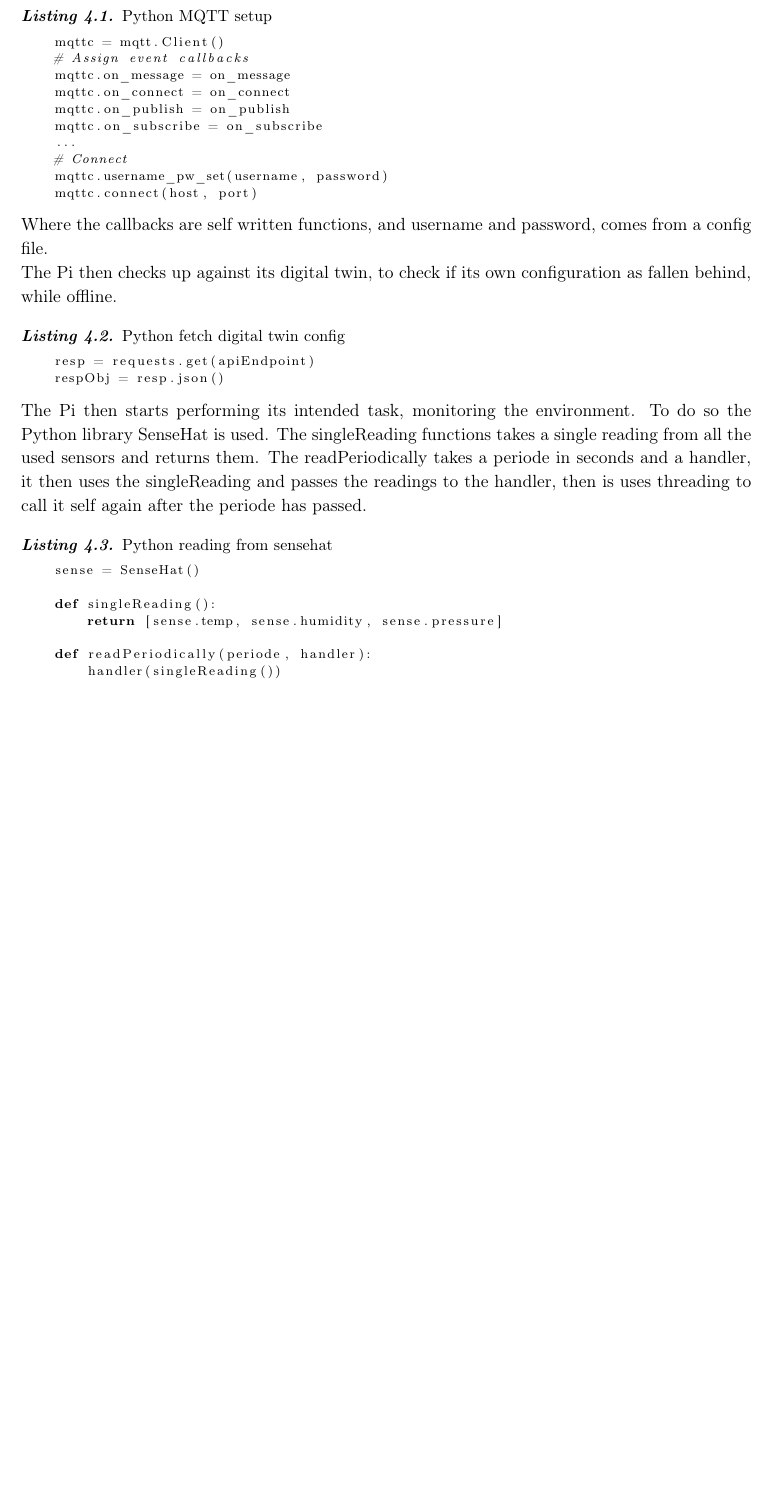
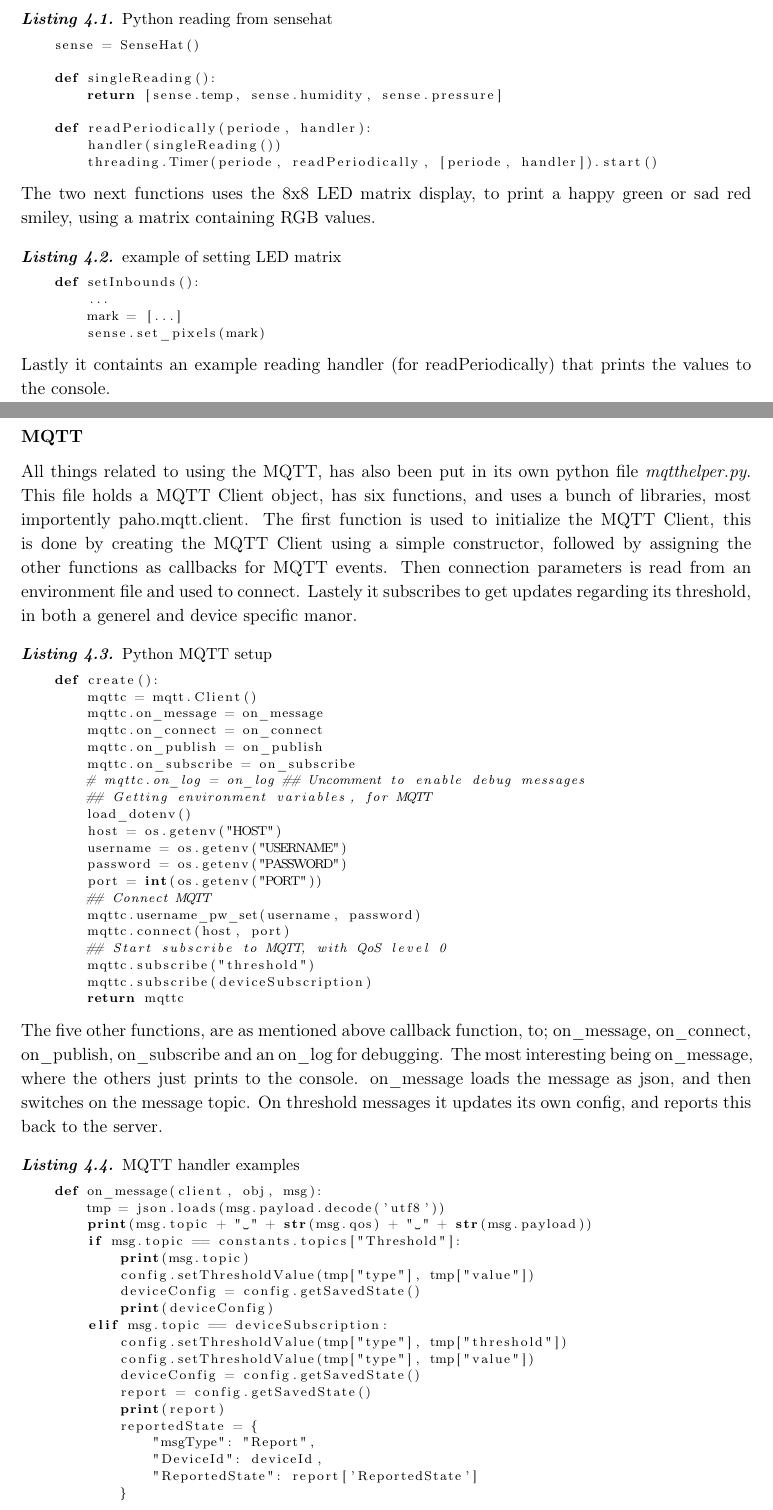
Before and after one commit to AlexKarlsen/IoT-Technology-Course, a LaTeX document (docs/IoTReport.tex, which reads docs/sections/system/software/raspberrypi.tex): part of page 8 of 17 before the commit and two parts of pages 8 and 9 of 19 after it, the two joined at a grey line, cut so that both start at the same text, the shorter picture padded with empty space. Compiled offline with pdfLaTeX.

Commit message:
updated device description

```diff
--- a/docs/sections/system/software/raspberrypi.tex
+++ b/docs/sections/system/software/raspberrypi.tex
@@ -1,21 +1 @@
 \subsection{Device}
-The Raspberry Pi is equipped with a Sense HAT. When the Pi boots it starts executing the python code. Initially it connects to the MQTT server as follows.
-\begin{lstlisting}[language=Python, caption=Python MQTT setup, label={lst:rpmqtt}, basicstyle=\scriptsize]
-    mqttc = mqtt.Client()
-    # Assign event callbacks
-    mqttc.on_message = on_message
-    mqttc.on_connect = on_connect
-    mqttc.on_publish = on_publish
-    mqttc.on_subscribe = on_subscribe
-    ...
-    # Connect
-    mqttc.username_pw_set(username, password)
-    mqttc.connect(host, port)
-\end{lstlisting}
-Where the callbacks are self written functions, and username and password, comes from a config file.\\
-The Pi then checks up against its digital twin, to check if its own configuration as fallen behind, while offline.
-\begin{lstlisting}[language=Python, caption=Python fetch digital twin config, label={lst:rpdtc}, basicstyle=\scriptsize]
-    resp = requests.get(apiEndpoint)
-    respObj = resp.json()
-\end{lstlisting}
-The Pi then starts performing its intended task, monitoring the environment. To do so the Python library SenseHat is used. The singleReading functions takes a single reading from all the used sensors and returns them. The readPeriodically takes a periode in seconds and a handler, it then uses the singleReading and passes the readings to the handler, then is uses threading to call it self again after the periode has passed.
@@ -29,4 +17,60 @@ The Pi then starts performing its intended task, monitoring the environment. To
         handler(singleReading())
         threading.Timer(periode, readPeriodically, [periode, handler]).start()
 \end{lstlisting}
-\todo[inline]{References!}
+The two next functions uses the 8x8 LED matrix display, to print a happy green or sad red smiley, using a matrix containing RGB values.
+\begin{lstlisting}[language=Python, caption=example of setting LED matrix, label={lst:rpslm}, basicstyle=\scriptsize]
+    def setInbounds():
+        ...
+        mark = [...]
+        sense.set_pixels(mark)
+\end{lstlisting}
+Lastly it containts an example reading handler (for readPeriodically) that prints the values to the console.
+
+\subsubsection*{MQTT}
+All things related to using the MQTT, has also been put in its own python file \textit{mqtthelper.py}. This file holds a MQTT Client object, has six functions, and uses a bunch of libraries, most importently paho.mqtt.client. The first function is used to initialize the MQTT Client, this is done by creating the MQTT Client using a simple constructor, followed by assigning the other functions as callbacks for MQTT events. Then connection parameters is read from an environment file and used to connect. Lastely it subscribes to get updates regarding its threshold, in both a generel and device specific manor.
+\begin{lstlisting}[language=Python, caption=Python MQTT setup, label={lst:rpmqtt}, basicstyle=\scriptsize]
+    def create():
+        mqttc = mqtt.Client()
+        mqttc.on_message = on_message
+        mqttc.on_connect = on_connect
+        mqttc.on_publish = on_publish
+        mqttc.on_subscribe = on_subscribe
+        # mqttc.on_log = on_log ## Uncomment to enable debug messages
+        ## Getting environment variables, for MQTT
+        load_dotenv()
+        host = os.getenv("HOST")
+        username = os.getenv("USERNAME")
+        password = os.getenv("PASSWORD")
+        port = int(os.getenv("PORT"))
+        ## Connect MQTT
+        mqttc.username_pw_set(username, password)
+        mqttc.connect(host, port)
+        ## Start subscribe to MQTT, with QoS level 0
+        mqttc.subscribe("threshold")
+        mqttc.subscribe(deviceSubscription)
+        return mqttc
+\end{lstlisting}
+The five other functions, are as mentioned above callback function, to; on\_message, on\_connect, on\_publish, on\_subscribe and an on\_log for debugging. The most interesting being on\_message, where the others just prints to the console. on\_message loads the message as json, and then switches on the message topic. On threshold messages it updates its own config, and reports this back to the server.
+\begin{lstlisting}[language=Python, caption=MQTT handler examples, label={lst:rpmqtthe}, basicstyle=\scriptsize]
+    def on_message(client, obj, msg):
+        tmp = json.loads(msg.payload.decode('utf8'))
+        print(msg.topic + " " + str(msg.qos) + " " + str(msg.payload))
+        if msg.topic == constants.topics["Threshold"]:
+            print(msg.topic)
+            config.setThresholdValue(tmp["type"], tmp["value"])
+            deviceConfig = config.getSavedState()
+            print(deviceConfig)
+        elif msg.topic == deviceSubscription:
+            config.setThresholdValue(tmp["type"], tmp["threshold"])
+            config.setThresholdValue(tmp["type"], tmp["value"])
+            deviceConfig = config.getSavedState()
+            report = config.getSavedState()
+            print(report)
+            reportedState = {
+                "msgType": "Report",
+                "DeviceId": deviceId,
+                "ReportedState": report['ReportedState']
+            }
+            mqttc.publish("report", json.dumps(reportedState))
+            print('publish changes')
+        else:
```
Also changed, not shown: docs/sections/system/software/raspberrypi.tex (45 more changed lines).
